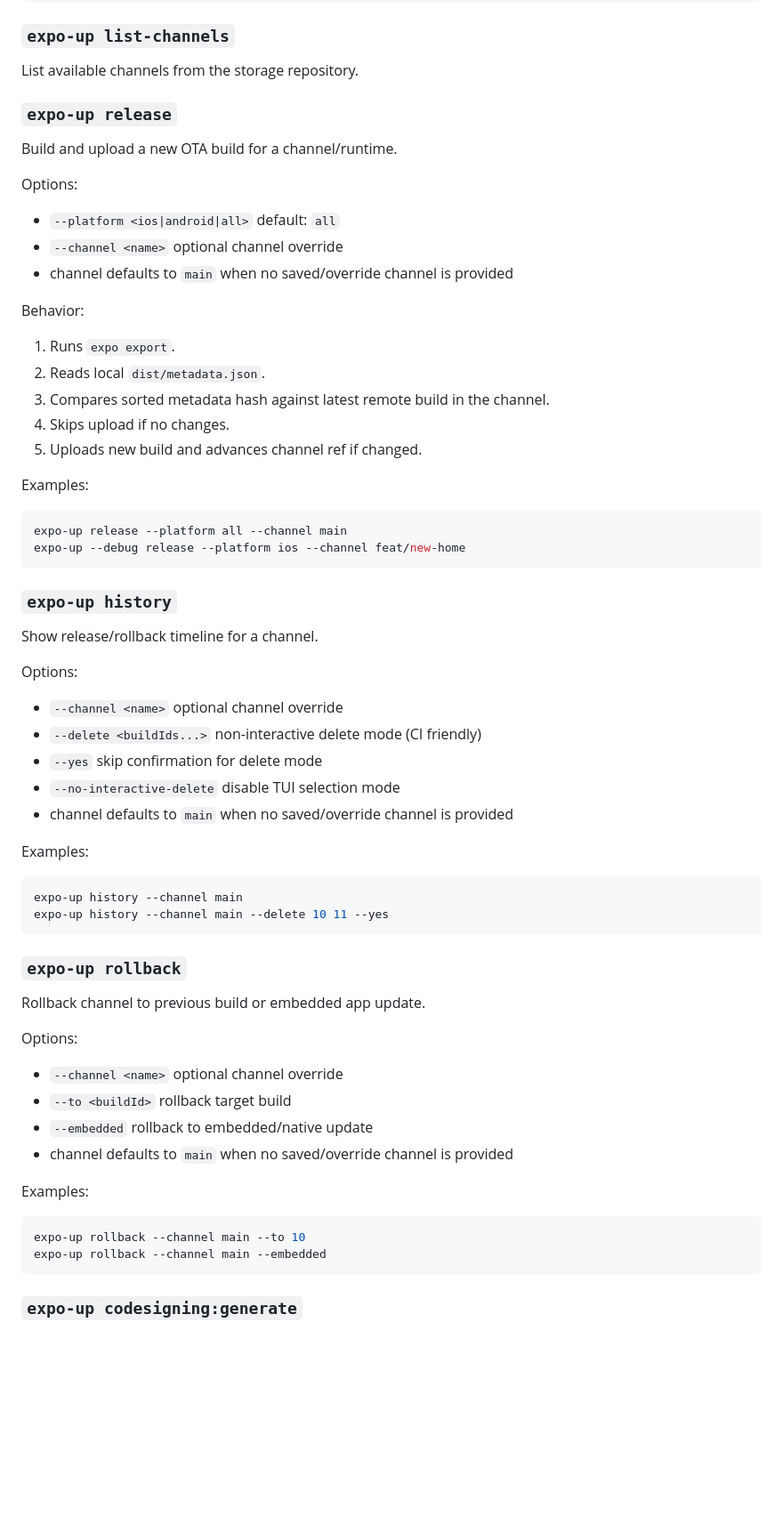
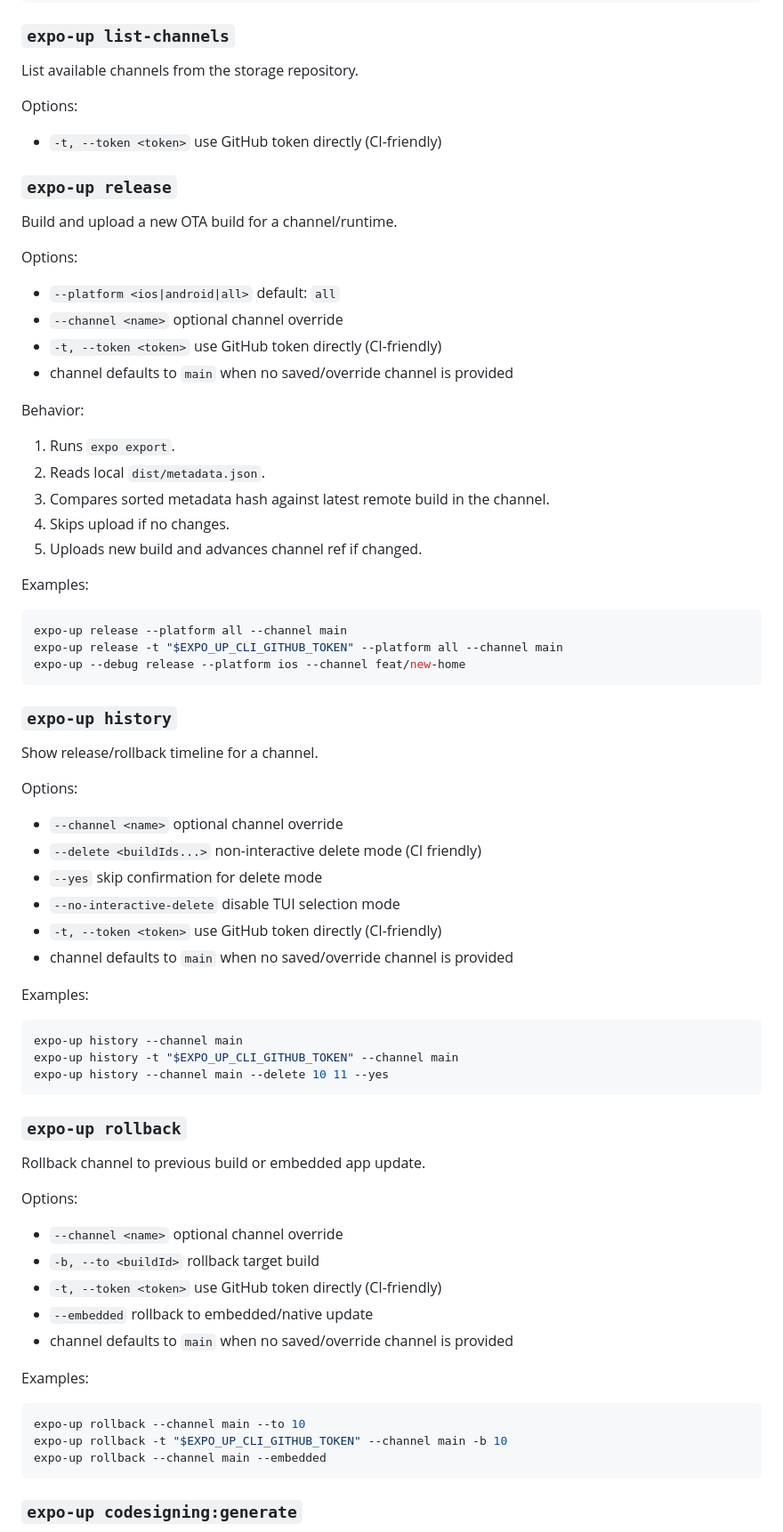
Before and after one commit to glncy/expo-up, a Markdown page: packages/cli/README.md, the part around one of its changes. Shown at 89% size. Rendered like a GitHub page; blank space fills up the shorter version.

Commit message:
docs(cli): update token and rollback flag examples

````diff
--- a/packages/cli/README.md
+++ b/packages/cli/README.md
@@ -64,6 +67,9 @@ expo-up set-channel staging
 
 List available channels from the storage repository.
 
+Options:
+- `-t, --token <token>` use GitHub token directly (CI-friendly)
+
 ### `expo-up release`
 
 Build and upload a new OTA build for a channel/runtime.
@@ -71,6 +77,7 @@ Build and upload a new OTA build for a channel/runtime.
 Options:
 - `--platform <ios|android|all>` default: `all`
 - `--channel <name>` optional channel override
+- `-t, --token <token>` use GitHub token directly (CI-friendly)
 - channel defaults to `main` when no saved/override channel is provided
 
 Behavior:
@@ -84,6 +91,7 @@ Examples:
 
 ```bash
 expo-up release --platform all --channel main
+expo-up release -t "$EXPO_UP_CLI_GITHUB_TOKEN" --platform all --channel main
 expo-up --debug release --platform ios --channel feat/new-home
 ```
 
@@ -96,12 +104,14 @@ Options:
 - `--delete <buildIds...>` non-interactive delete mode (CI friendly)
 - `--yes` skip confirmation for delete mode
 - `--no-interactive-delete` disable TUI selection mode
+- `-t, --token <token>` use GitHub token directly (CI-friendly)
 - channel defaults to `main` when no saved/override channel is provided
 
 Examples:
 
 ```bash
 expo-up history --channel main
+expo-up history -t "$EXPO_UP_CLI_GITHUB_TOKEN" --channel main
 expo-up history --channel main --delete 10 11 --yes
 ```
 
@@ -111,7 +121,8 @@ Rollback channel to previous build or embedded app update.
 
 Options:
 - `--channel <name>` optional channel override
-- `--to <buildId>` rollback target build
+- `-b, --to <buildId>` rollback target build
+- `-t, --token <token>` use GitHub token directly (CI-friendly)
 - `--embedded` rollback to embedded/native update
 - channel defaults to `main` when no saved/override channel is provided
 
@@ -119,6 +130,7 @@ Examples:
 
 ```bash
 expo-up rollback --channel main --to 10
+expo-up rollback -t "$EXPO_UP_CLI_GITHUB_TOKEN" --channel main -b 10
 expo-up rollback --channel main --embedded
 ```
 
````
Also changed, not shown: other parts of packages/cli/README.md (+3 -0 lines).
